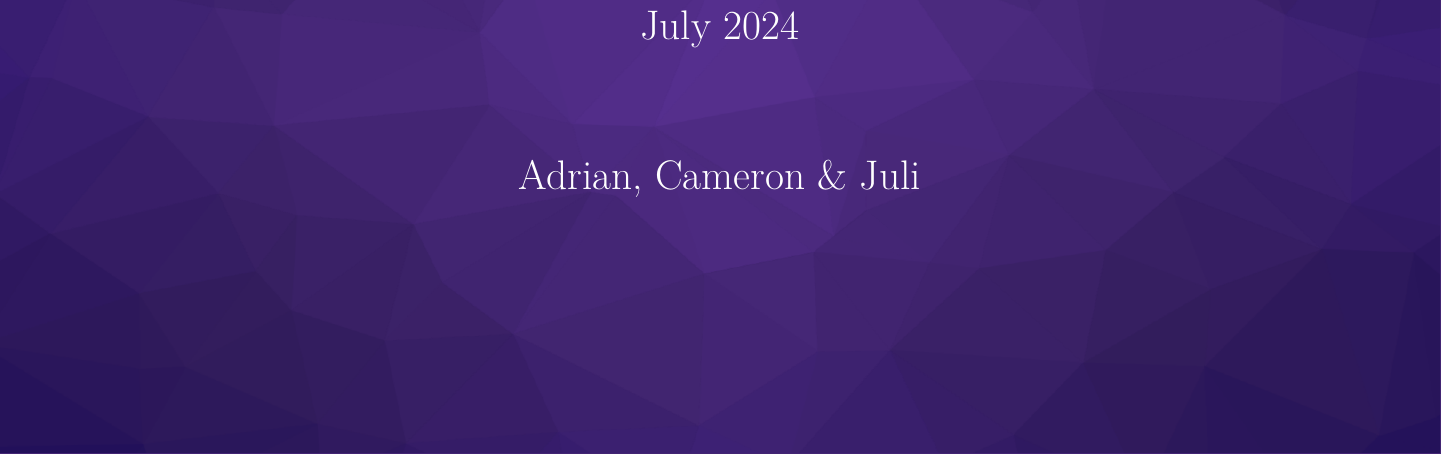
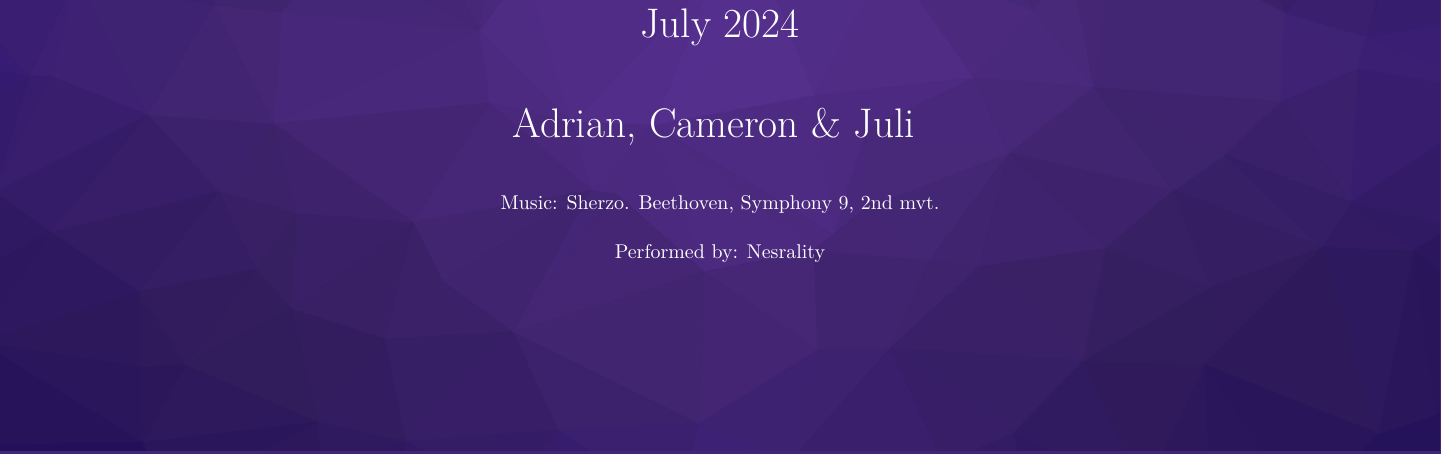
Before and after one commit to AdGold/passing-zone-videos, a LaTeX document (scherzo/notation.tex): part of page 2 of 2, cut so that both start at the same text. Compiled offline with XeLaTeX.

Commit message:
Add music for Scherzo

```diff
--- a/scherzo/notation.tex
+++ b/scherzo/notation.tex
@@ -56,8 +54,13 @@
     Juggled @ Coastless Con, G\"ottingen \\
     July 2024\\
     ~\\
+    Adrian, Cameron \& Juli
     ~\\
-    Adrian, Cameron \& Juli
+    ~\\
+    {\tiny
+    Music: Sherzo. Beethoven, Symphony 9, 2nd mvt. \\
+    Performed by: Nesrality
+    }
 \end{center}
 
 \end{document}
```
Also changed, not shown: scherzo/notation.tex (2 more changed lines).
